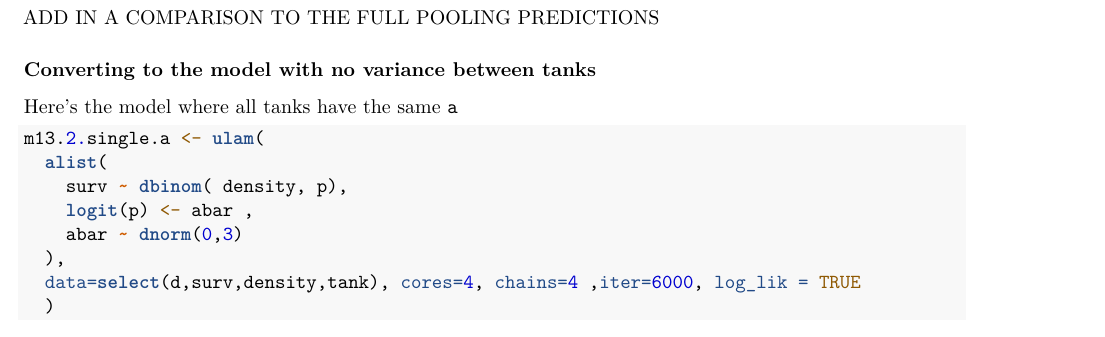
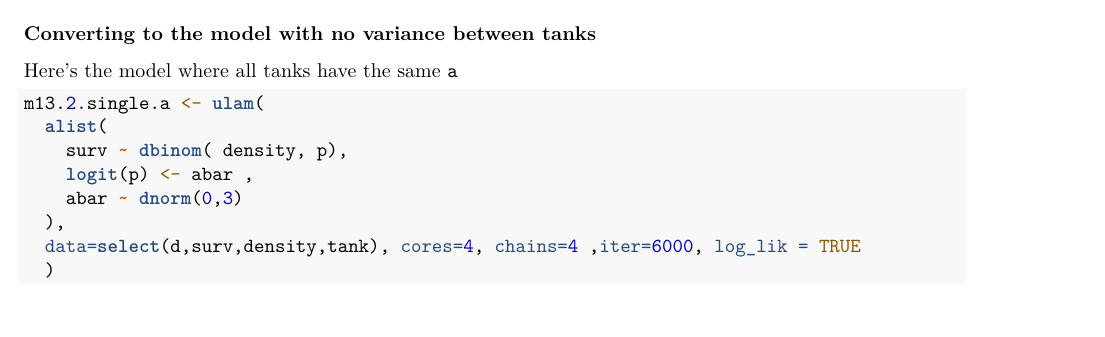
Before and after one commit to srproulx/EEMB174_2026, an R Markdown document (In Class Files/Lec16_March2_MultilevelIntro.Rmd): part of page 4 of 5, cut at the place of the change. Rendered offline with R 4.5, knitr and Pandoc, then LaTeX, with nearby package versions; some code elsewhere in the file could not run offline.

Commit message:
Update Lec16_March2_MultilevelIntro.Rmd

````diff
--- a/In Class Files/Lec16_March2_MultilevelIntro.Rmd
+++ b/In Class Files/Lec16_March2_MultilevelIntro.Rmd
@@ -192,7 +192,6 @@ ggplot(ran_eff_sim_out_sum,aes(x=tank,y=meansurv))+
 
 ```
 
-ADD IN A COMPARISON TO THE FULL POOLING PREDICTIONS
 
 
 ### Converting to the model with no variance between tanks
````
